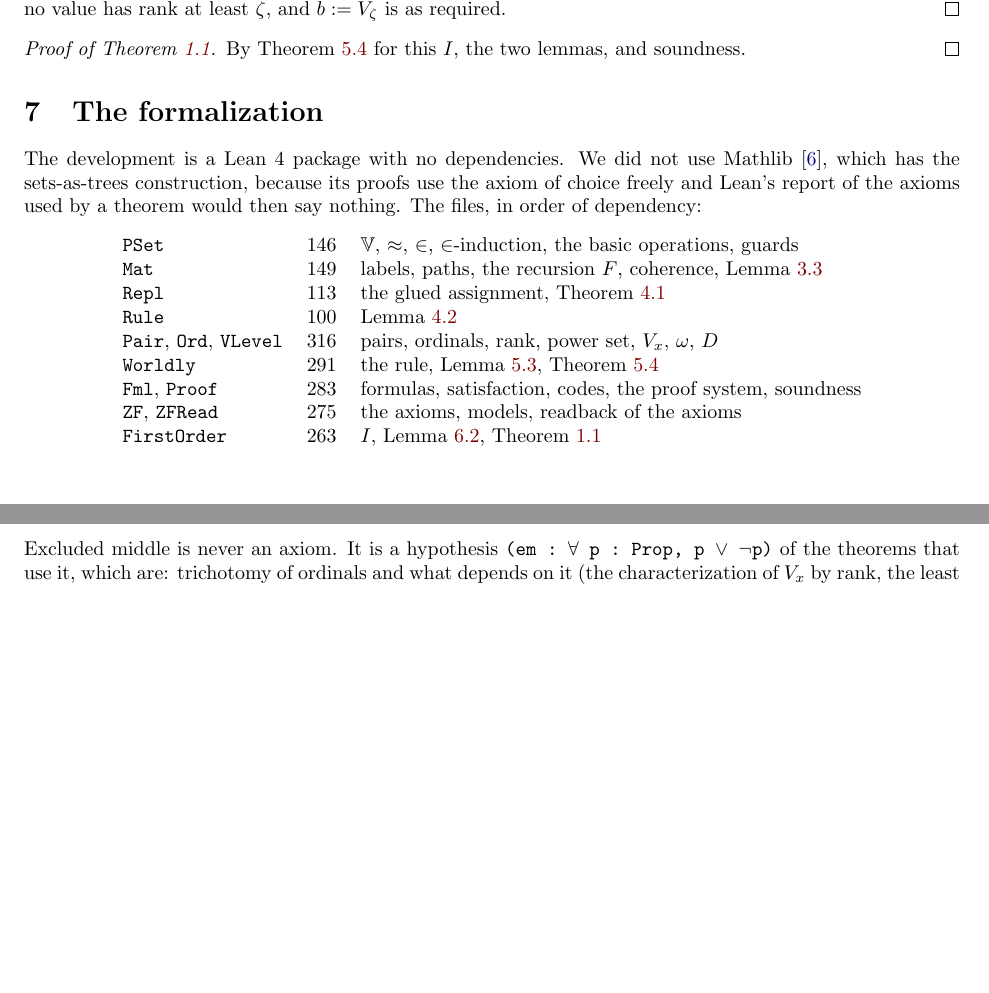
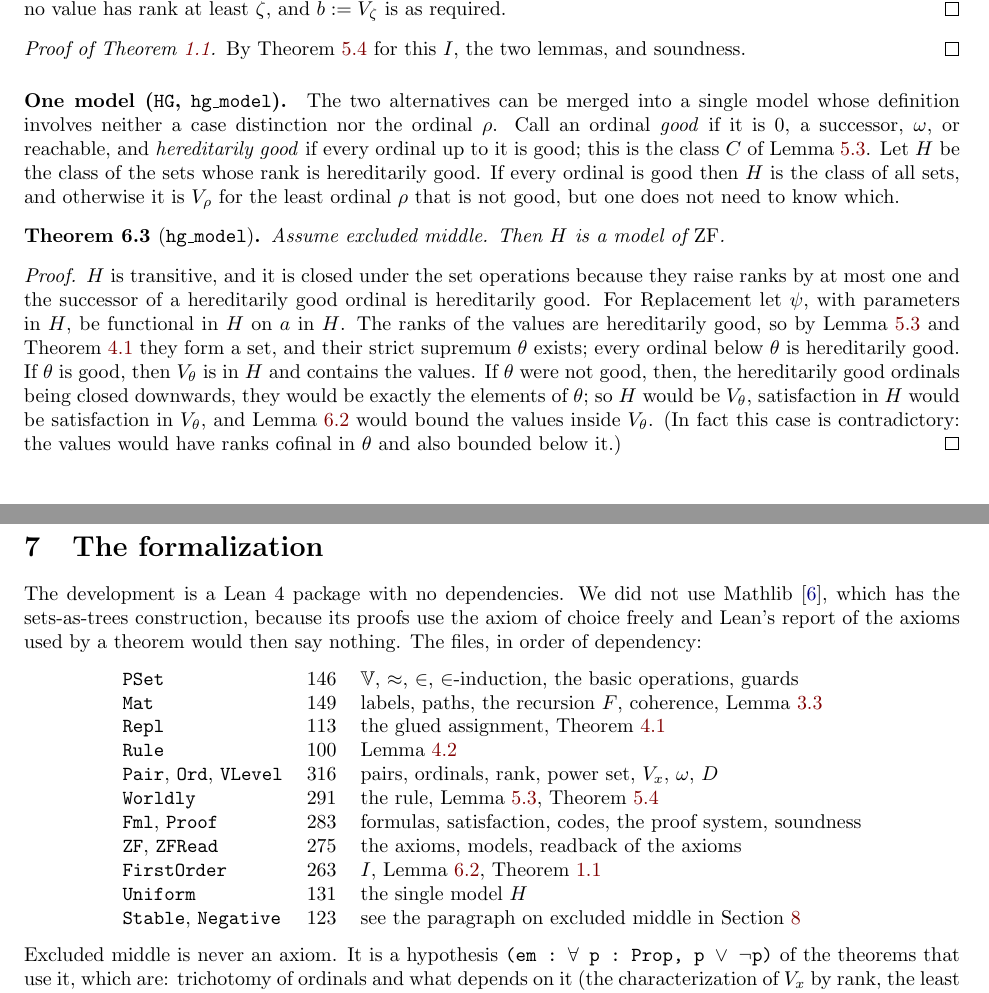
Before and after one commit to barras/ConZF, a LaTeX paper (doc/main.tex): two parts of pages 6 and 7 of 8 before the commit and two parts of pages 6 and 7 of 9 after it, joined at a grey line, cut so that both start at the same text, the shorter picture padded with empty space. Compiled offline with pdfLaTeX.

Commit message:
A single model: the sets of hereditarily good rank
Uniform.lean: HG x := Cls ISat (rank x), the class of sets all of whose
ranks up to rank x are 0, a successor, omega, or reachable by the
definability rule. hg_model : ZFModel HG, and con_ZF' from it, with no
axioms. The definition needs neither the disjunction of `dichotomy` nor
the least non-good ordinal rho: HG is all of V if every ordinal is good
and V_rho otherwise, without knowing which.

Replacement: the ranks of the values are hereditarily good, so the
materializing recursion bounds them; their strict supremum theta has
only hereditarily good predecessors; if theta is good, V_theta is in HG;
if not, HG = V_theta and Vl_model applies (this case is in fact
contradictory). Paper: paragraph "One model" with the theorem; file
table; README.

Co-Authored-By: Claude Fable 5.1 <noreply@anthropic.com>

```diff
--- a/doc/main.tex
+++ b/doc/main.tex
@@ -529,6 +529,34 @@ rank at least $\zeta$, and $b:=V_\zeta$ is as required.
 By Theorem~\ref{thm:dich} for this $I$, the two lemmas, and soundness.
 \end{proof}
 
+\paragraph{One model (\lean{HG}, \lean{hg\_model}).}
+The two alternatives can be merged into a single model whose definition
+involves neither a case distinction nor the ordinal $\rho$. Call an
+ordinal \emph{good} if it is $0$, a successor, $\omega$, or reachable, and
+\emph{hereditarily good} if every ordinal up to it is good; this is the
+class $C$ of Lemma~\ref{lem:worldlyrule}. Let $H$ be the class of the
+sets whose rank is hereditarily good. If every ordinal is good then $H$
+is the class of all sets, and otherwise it is $V_\rho$ for the least
+ordinal $\rho$ that is not good, but one does not need to know which.
+
+\begin{theorem}[\lean{hg\_model}]
+Assume excluded middle. Then $H$ is a model of $\ZF$.
+\end{theorem}
+\begin{proof}
+$H$ is transitive, and it is closed under the set operations because
+they raise ranks by at most one and the successor of a hereditarily good
+ordinal is hereditarily good. For Replacement let $\psi$, with parameters
+in $H$, be functional in $H$ on $a$ in $H$. The ranks of the values are
+hereditarily good, so by Lemma~\ref{lem:worldlyrule} and
+Theorem~\ref{thm:repl} they form a set, and their strict supremum $\theta$
+exists; every ordinal below $\theta$ is hereditarily good. If $\theta$ is good,
+then $V_\theta$ is in $H$ and contains the values. If $\theta$ were not good,
+then, the hereditarily good ordinals being closed downwards, they would
+be exactly the elements of $\theta$; so $H$ would be $V_\theta$, satisfaction in
+$H$ would be satisfaction in $V_\theta$, and Lemma~\ref{lem:vrho} would
+bound the values inside $V_\theta$. (In fact this case is contradictory: the
+values would have ranks cofinal in $\theta$ and also bounded below it.)
+\end{proof}
 \section{The formalization}\label{sec:lean}
 
 The development is a Lean~4 package with no dependencies. We did not
@@ -546,7 +574,9 @@ of dependency:
 \lean{Worldly} & 291 & the rule, Lemma~\ref{lem:worldlyrule}, Theorem~\ref{thm:dich}\\
 \lean{Fml}, \lean{Proof} & 283 & formulas, satisfaction, codes, the proof system, soundness\\
 \lean{ZF}, \lean{ZFRead} & 275 & the axioms, models, readback of the axioms\\
-\lean{FirstOrder} & 263 & $I$, Lemma~\ref{lem:vrho}, Theorem~\ref{thm:main}
+\lean{FirstOrder} & 263 & $I$, Lemma~\ref{lem:vrho}, Theorem~\ref{thm:main}\\
+\lean{Uniform} & 131 & the single model $H$\\
+\lean{Stable}, \lean{Negative} & 123 & see the paragraph on excluded middle in Section~\ref{sec:discussion}
 \end{tabular}
 \end{center}
 Excluded middle is never an axiom. It is a hypothesis
```
Also changed, not shown: README.md, 2 other files.
